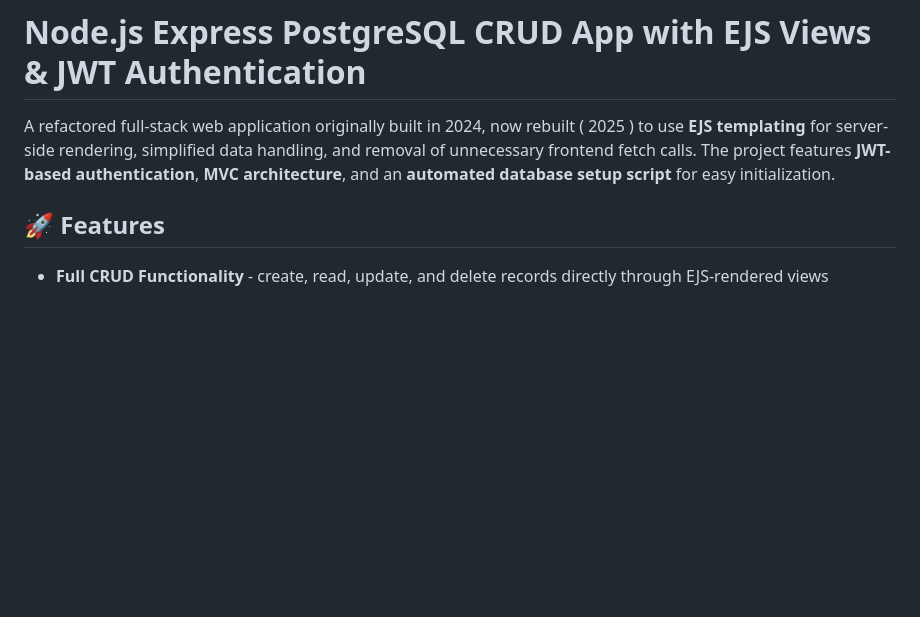
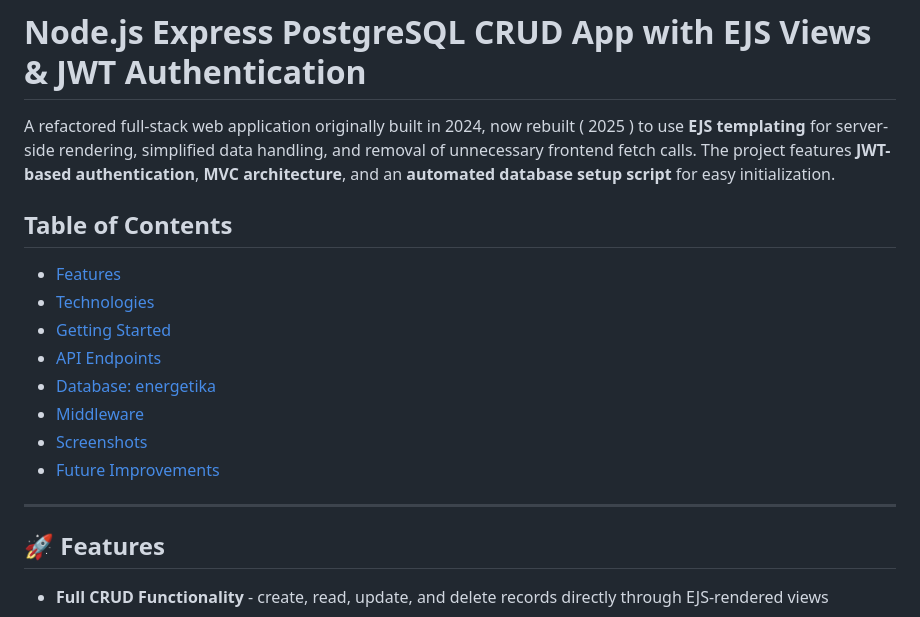
Before and after one commit to Piperski13/powerplant-dashboard, a Markdown page: README.md, the part around one of its changes. Rendered like a GitHub page; blank space fills up the shorter version.

```diff
--- a/README.md
+++ b/README.md
@@ -2,6 +2,19 @@
 
 A refactored full-stack web application originally built in 2024, now rebuilt ( 2025 ) to use **EJS templating** for server-side rendering, simplified data handling, and removal of unnecessary frontend fetch calls.
 The project features **JWT-based authentication**, **MVC architecture**, and an **automated database setup script** for easy initialization.
+
+## Table of Contents
+
+- [Features](#-features)
+- [Technologies](#-technologies)
+- [Getting Started](#getting-started)
+- [API Endpoints](#api-endpoints)
+- [Database: energetika](#database-energetika)
+- [Middleware](#middleware)
+- [Screenshots](#screenshots)
+- [Future Improvements](#-future-improvements)
+
+---
 
 ## 🚀 Features
 
```
Also changed, not shown: other parts of README.md (+2 -2 lines).
